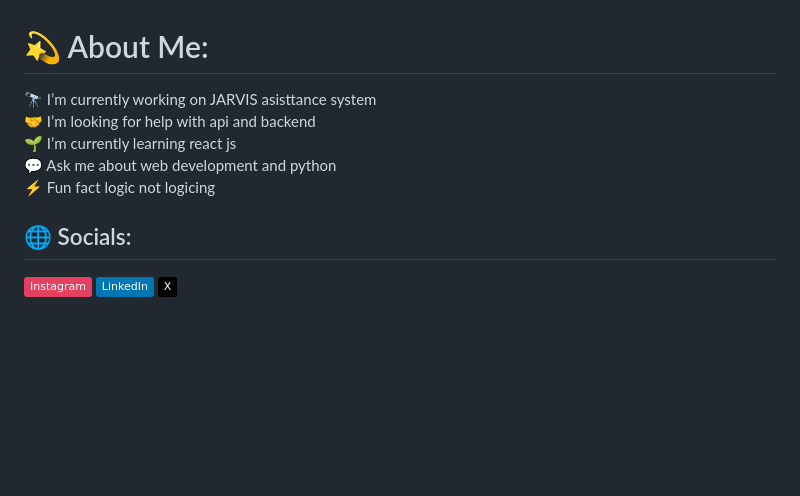
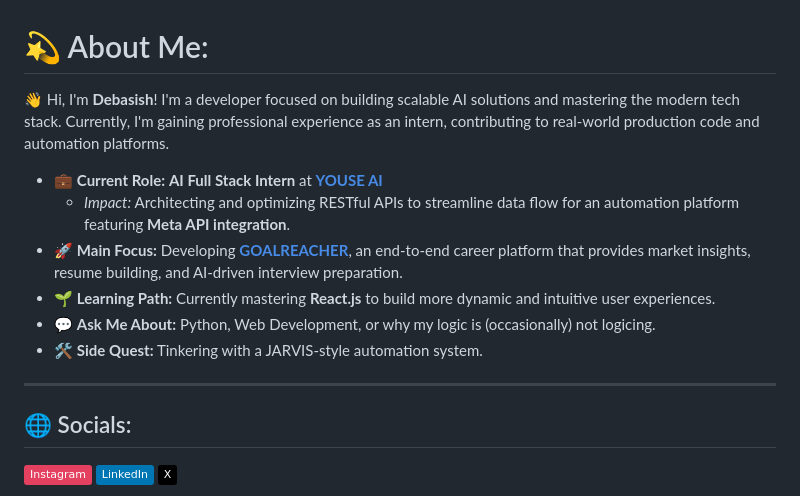
Before and after one commit to bengali-creates/bengali-creates, a Markdown page: README.md, the part around the change. Drawn GitHub-style; badges without logos; blank space fills up the shorter version.

Commit message:
Revise README with updated about me section
Updated personal introduction and professional details.

```diff
--- a/README.md
+++ b/README.md
@@ -1,5 +1,15 @@
 # 💫 About Me:
-🔭 I’m currently working on JARVIS asisttance system<br>🤝 I’m looking for help with api and backend<br>🌱 I’m currently learning react js<br>💬 Ask me about web development and python<br>⚡ Fun fact logic not logicing
+
+👋 Hi, I'm **Debasish**! I'm a developer focused on building scalable AI solutions and mastering the modern tech stack. Currently, I'm gaining professional experience as an intern, contributing to real-world production code and automation platforms.
+
+* 💼 **Current Role:** **AI Full Stack Intern** at [**YOUSE AI**](https://www.linkedin.com/company/youseai/)
+    * *Impact:* Architecting and optimizing RESTful APIs to streamline data flow for an automation platform featuring **Meta API integration**.
+* 🚀 **Main Focus:** Developing [**GOALREACHER**](https://github.com/bengali-creates), an end-to-end career platform that provides market insights, resume building, and AI-driven interview preparation.
+* 🌱 **Learning Path:** Currently mastering **React.js** to build more dynamic and intuitive user experiences.
+* 💬 **Ask Me About:** Python, Web Development, or why my logic is (occasionally) not logicing.
+* 🛠️ **Side Quest:** Tinkering with a JARVIS-style automation system.
+
+---
 
 
 ## 🌐 Socials:
```
